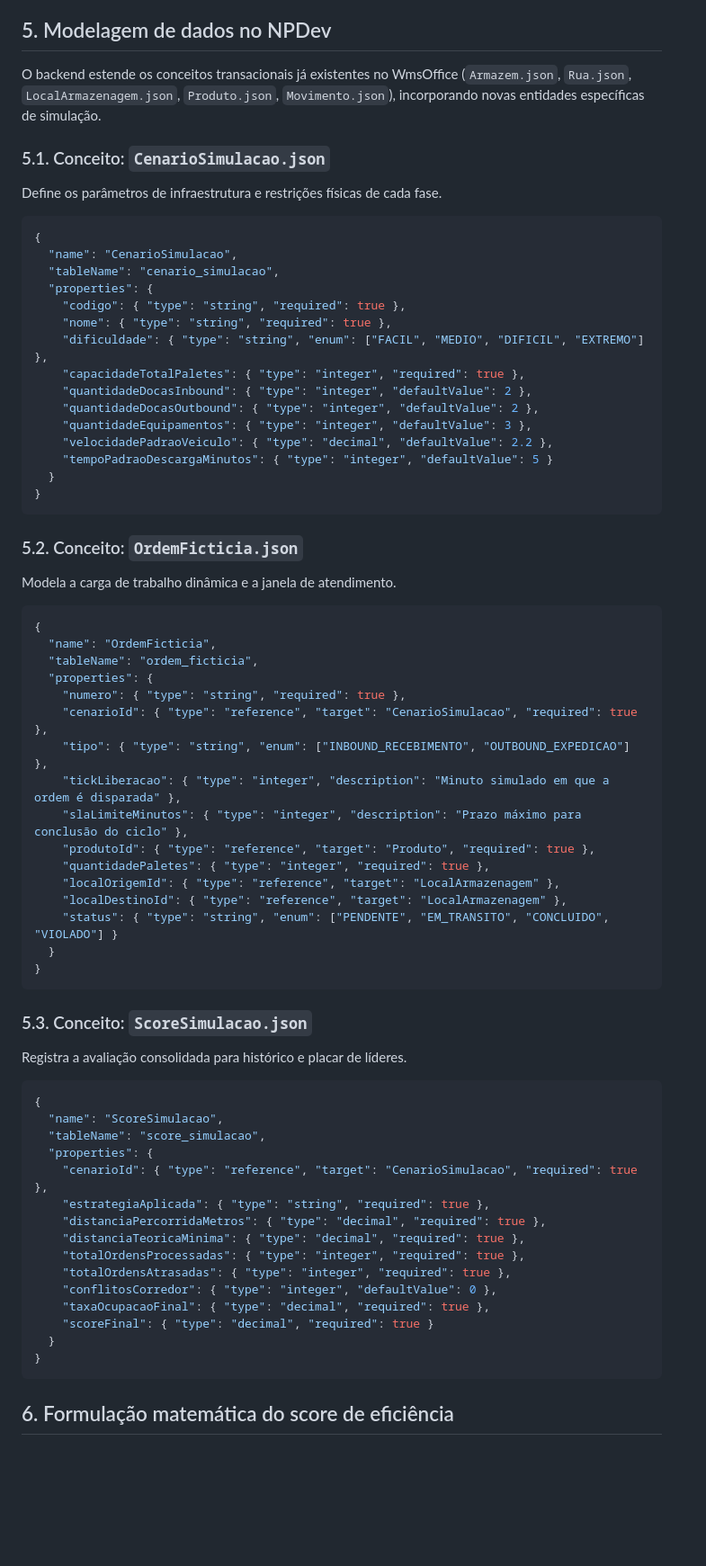
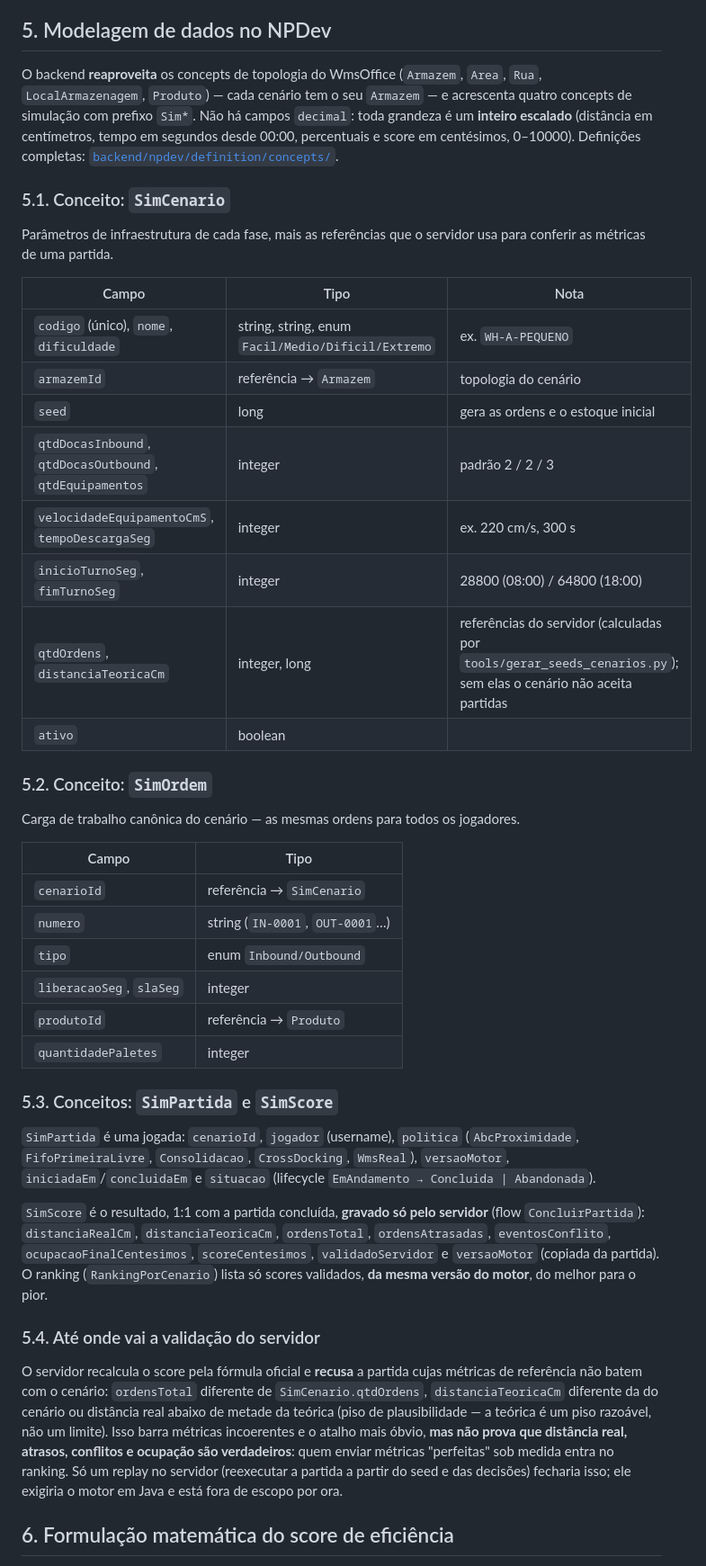
Before and after one commit to MarceloGiazzon/WmsOfficeTheGame, a Markdown page: README.md, the part around one of its changes. Shown at 90% size. Drawn GitHub-style; blank space fills up the shorter version.

````diff
--- a/README.md
+++ b/README.md
@@ -76,74 +80,45 @@ O jogador altera as decisões de gestão por meio de políticas que impactam dir
 
 ## 5. Modelagem de dados no NPDev
 
-O backend estende os conceitos transacionais já existentes no WmsOffice (`Armazem.json`, `Rua.json`, `LocalArmazenagem.json`, `Produto.json`, `Movimento.json`), incorporando novas entidades específicas de simulação.
+O backend **reaproveita** os concepts de topologia do WmsOffice (`Armazem`, `Area`, `Rua`, `LocalArmazenagem`, `Produto`) — cada cenário tem o seu `Armazem` — e acrescenta quatro concepts de simulação com prefixo `Sim*`. Não há campos `decimal`: toda grandeza é um **inteiro escalado** (distância em centímetros, tempo em segundos desde 00:00, percentuais e score em centésimos, 0–10000). Definições completas: [`backend/npdev/definition/concepts/`](backend/npdev/definition/concepts/).
 
-### 5.1. Conceito: `CenarioSimulacao.json`
+### 5.1. Conceito: `SimCenario`
 
-Define os parâmetros de infraestrutura e restrições físicas de cada fase.
+Parâmetros de infraestrutura de cada fase, mais as referências que o servidor usa para conferir as métricas de uma partida.
 
-```json
-{
-  "name": "CenarioSimulacao",
-  "tableName": "cenario_simulacao",
-  "properties": {
-    "codigo": { "type": "string", "required": true },
-    "nome": { "type": "string", "required": true },
-    "dificuldade": { "type": "string", "enum": ["FACIL", "MEDIO", "DIFICIL", "EXTREMO"] },
-    "capacidadeTotalPaletes": { "type": "integer", "required": true },
-    "quantidadeDocasInbound": { "type": "integer", "defaultValue": 2 },
-    "quantidadeDocasOutbound": { "type": "integer", "defaultValue": 2 },
-    "quantidadeEquipamentos": { "type": "integer", "defaultValue": 3 },
-    "velocidadePadraoVeiculo": { "type": "decimal", "defaultValue": 2.2 },
-    "tempoPadraoDescargaMinutos": { "type": "integer", "defaultValue": 5 }
-  }
-}
-```
+| Campo | Tipo | Nota |
+| --- | --- | --- |
+| `codigo` (único), `nome`, `dificuldade` | string, string, enum `Facil/Medio/Dificil/Extremo` | ex. `WH-A-PEQUENO` |
+| `armazemId` | referência → `Armazem` | topologia do cenário |
+| `seed` | long | gera as ordens e o estoque inicial |
+| `qtdDocasInbound`, `qtdDocasOutbound`, `qtdEquipamentos` | integer | padrão 2 / 2 / 3 |
+| `velocidadeEquipamentoCmS`, `tempoDescargaSeg` | integer | ex. 220 cm/s, 300 s |
+| `inicioTurnoSeg`, `fimTurnoSeg` | integer | 28800 (08:00) / 64800 (18:00) |
+| `qtdOrdens`, `distanciaTeoricaCm` | integer, long | referências do servidor (calculadas por `tools/gerar_seeds_cenarios.py`); sem elas o cenário não aceita partidas |
+| `ativo` | boolean | |
 
-### 5.2. Conceito: `OrdemFicticia.json`
+### 5.2. Conceito: `SimOrdem`
 
-Modela a carga de trabalho dinâmica e a janela de atendimento.
+Carga de trabalho canônica do cenário — as mesmas ordens para todos os jogadores.
 
-```json
-{
-  "name": "OrdemFicticia",
-  "tableName": "ordem_ficticia",
-  "properties": {
-    "numero": { "type": "string", "required": true },
-    "cenarioId": { "type": "reference", "target": "CenarioSimulacao", "required": true },
-    "tipo": { "type": "string", "enum": ["INBOUND_RECEBIMENTO", "OUTBOUND_EXPEDICAO"] },
-    "tickLiberacao": { "type": "integer", "description": "Minuto simulado em que a ordem é disparada" },
-    "slaLimiteMinutos": { "type": "integer", "description": "Prazo máximo para conclusão do ciclo" },
-    "produtoId": { "type": "reference", "target": "Produto", "required": true },
-    "quantidadePaletes": { "type": "integer", "required": true },
-    "localOrigemId": { "type": "reference", "target": "LocalArmazenagem" },
-    "localDestinoId": { "type": "reference", "target": "LocalArmazenagem" },
-    "status": { "type": "string", "enum": ["PENDENTE", "EM_TRANSITO", "CONCLUIDO", "VIOLADO"] }
-  }
-}
-```
+| Campo | Tipo |
+| --- | --- |
+| `cenarioId` | referência → `SimCenario` |
+| `numero` | string (`IN-0001`, `OUT-0001`…) |
+| `tipo` | enum `Inbound/Outbound` |
+| `liberacaoSeg`, `slaSeg` | integer |
+| `produtoId` | referência → `Produto` |
+| `quantidadePaletes` | integer |
 
-### 5.3. Conceito: `ScoreSimulacao.json`
+### 5.3. Conceitos: `SimPartida` e `SimScore`
 
-Registra a avaliação consolidada para histórico e placar de líderes.
+`SimPartida` é uma jogada: `cenarioId`, `jogador` (username), `politica` (`AbcProximidade`, `FifoPrimeiraLivre`, `Consolidacao`, `CrossDocking`, `WmsReal`), `versaoMotor`, `iniciadaEm`/`concluidaEm` e `situacao` (lifecycle `EmAndamento → Concluida | Abandonada`).
 
-```json
-{
-  "name": "ScoreSimulacao",
-  "tableName": "score_simulacao",
-  "properties": {
-    "cenarioId": { "type": "reference", "target": "CenarioSimulacao", "required": true },
-    "estrategiaAplicada": { "type": "string", "required": true },
-    "distanciaPercorridaMetros": { "type": "decimal", "required": true },
-    "distanciaTeoricaMinima": { "type": "decimal", "required": true },
-    "totalOrdensProcessadas": { "type": "integer", "required": true },
-    "totalOrdensAtrasadas": { "type": "integer", "required": true },
-    "conflitosCorredor": { "type": "integer", "defaultValue": 0 },
-    "taxaOcupacaoFinal": { "type": "decimal", "required": true },
-    "scoreFinal": { "type": "decimal", "required": true }
-  }
-}
-```
+`SimScore` é o resultado, 1:1 com a partida concluída, **gravado só pelo servidor** (flow `ConcluirPartida`): `distanciaRealCm`, `distanciaTeoricaCm`, `ordensTotal`, `ordensAtrasadas`, `eventosConflito`, `ocupacaoFinalCentesimos`, `scoreCentesimos`, `validadoServidor` e `versaoMotor` (copiada da partida). O ranking (`RankingPorCenario`) lista só scores validados, **da mesma versão do motor**, do melhor para o pior.
+
+### 5.4. Até onde vai a validação do servidor
+
+O servidor recalcula o score pela fórmula oficial e **recusa** a partida cujas métricas de referência não batem com o cenário: `ordensTotal` diferente de `SimCenario.qtdOrdens`, `distanciaTeoricaCm` diferente da do cenário ou distância real abaixo de metade da teórica (piso de plausibilidade — a teórica é um piso razoável, não um limite). Isso barra métricas incoerentes e o atalho mais óbvio, **mas não prova que distância real, atrasos, conflitos e ocupação são verdadeiros**: quem enviar métricas "perfeitas" sob medida entra no ranking. Só um replay no servidor (reexecutar a partida a partir do seed e das decisões) fecharia isso; ele exigiria o motor em Java e está fora de escopo por ora.
 
 ## 6. Formulação matemática do score de eficiência
 
````
Also changed, not shown: other parts of README.md (+20 -13 lines), backend/npdev/README.md (+14 -2 lines), docs/PLANO.md (+33 -12 lines).
